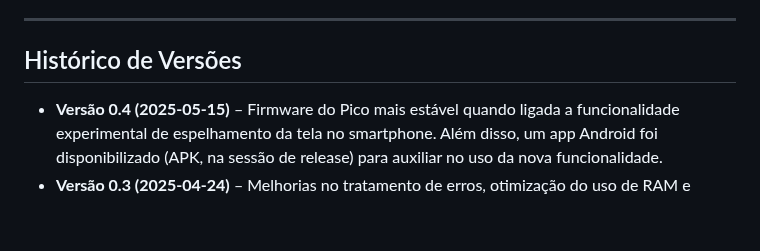
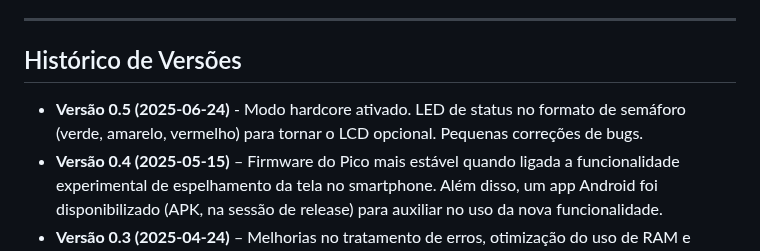
Before and after one commit to odelot/nes-ra-adapter, a Markdown page: README.pt-br.md, the part around the change. Rendered like a GitHub page; blank space fills up the shorter version.

```diff
--- a/README.pt-br.md
+++ b/README.pt-br.md
@@ -148,6 +148,7 @@ Atualizar o case (atualmente inspirado no Game Genie) para se adequar ao novo fo
 
 ## Histórico de Versões
 
+- **Versão 0.5 (2025-06-24)** - Modo hardcore ativado. LED de status no formato de semáforo (verde, amarelo, vermelho) para tornar o LCD opcional. Pequenas correções de bugs.
 - **Versão 0.4 (2025-05-15)** – Firmware do Pico mais estável quando ligada a funcionalidade experimental de espelhamento da tela no smartphone. Além disso, um app Android foi disponibilizado (APK, na sessão de release) para auxiliar no uso da nova funcionalidade.
 - **Versão 0.3 (2025-04-24)** – Melhorias no tratamento de erros, otimização do uso de RAM e implementação de uma funcionalidade experimental para transmitir o conteúdo da telinha LCD para um smartphone.
 - **Versão 0.2 (2025-04-07)** – Otimizações para redução do consumo energético.
```
Also changed, not shown: README.md (+1 -0 lines).
